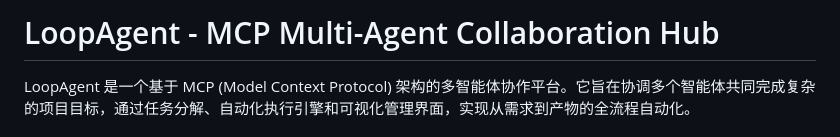
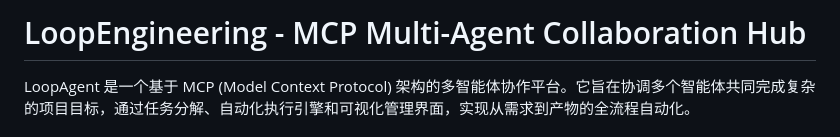
Before and after one commit to xiaomi-fang/LoopAgentServer, a Markdown page: README.md, the part around the change. GitHub-like rendering.

```diff
--- a/README.md
+++ b/README.md
@@ -1,4 +1,4 @@
-# LoopAgent - MCP Multi-Agent Collaboration Hub
+# LoopEngineering - MCP Multi-Agent Collaboration Hub
 
 LoopAgent 是一个基于 MCP (Model Context Protocol) 架构的多智能体协作平台。它旨在协调多个智能体共同完成复杂的项目目标，通过任务分解、自动化执行引擎和可视化管理界面，实现从需求到产物的全流程自动化。
 
```
